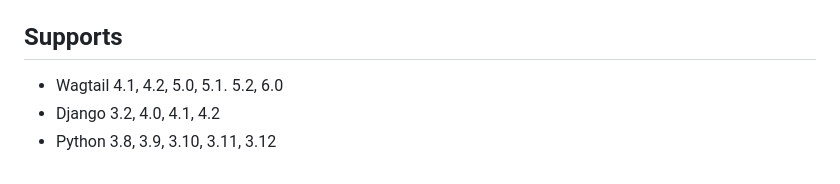
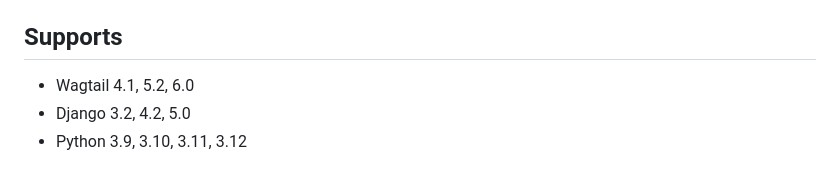
Before and after one commit to wagtail-packages/wagtail-f-richtext, a Markdown page: README.md, the part around the change. Rendered like a GitHub page.

Commit message:
Update the supported versions
This is README only update, no need to a release

```diff
--- a/README.md
+++ b/README.md
@@ -236,6 +236,6 @@ will run all the above initial commands and creates a superuser with login crede
 
 ## Supports
 
-- Wagtail 4.1, 4.2, 5.0, 5.1. 5.2, 6.0
-- Django 3.2, 4.0, 4.1, 4.2
-- Python 3.8, 3.9, 3.10, 3.11, 3.12
+- Wagtail 4.1, 5.2, 6.0
+- Django 3.2, 4.2, 5.0
+- Python 3.9, 3.10, 3.11, 3.12
```
